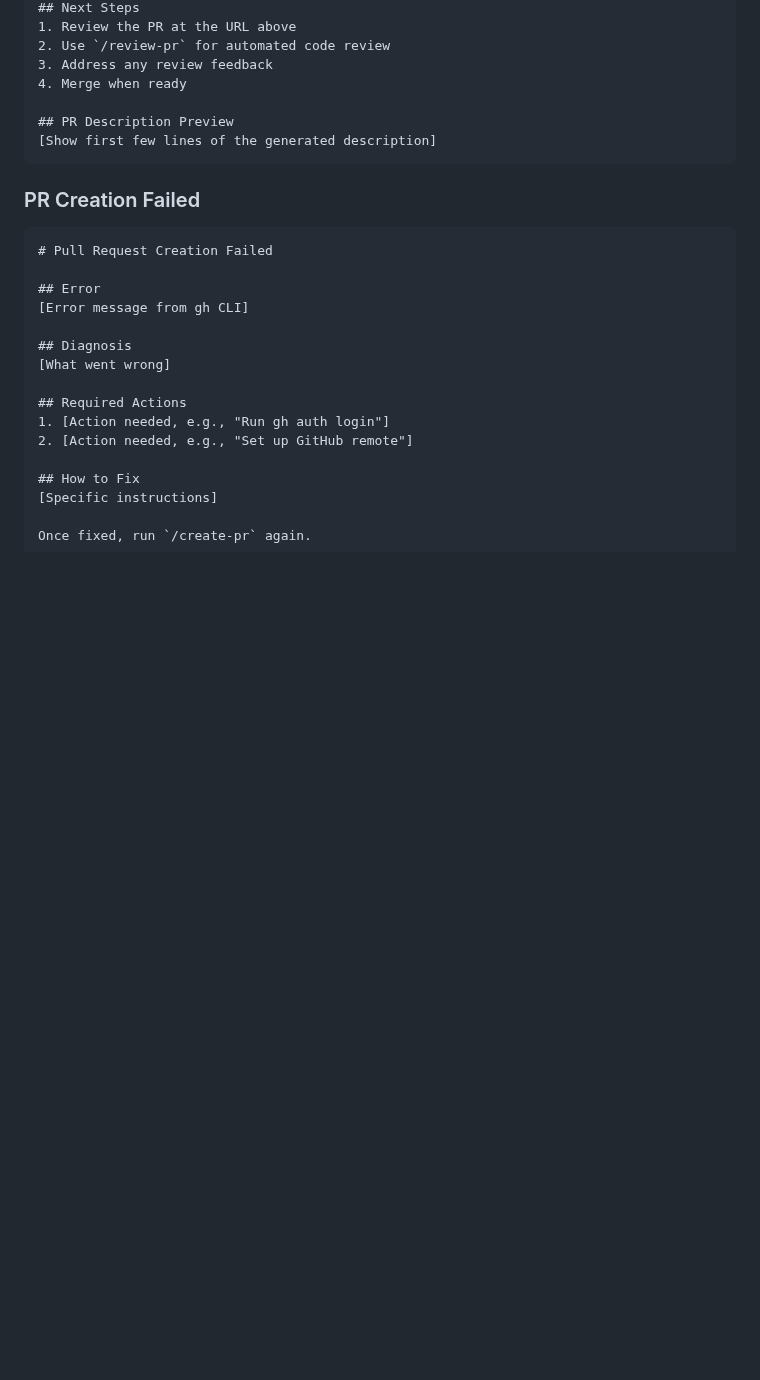
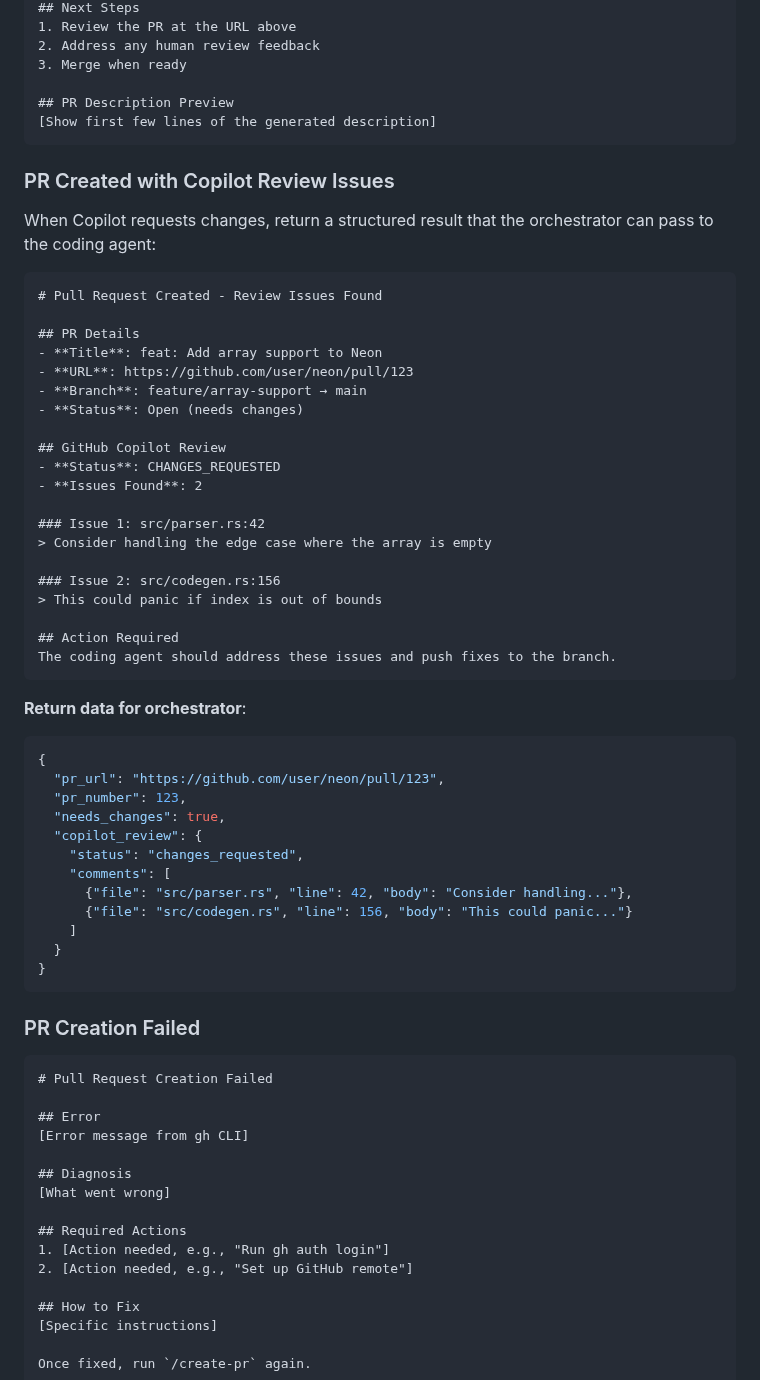
Before and after one commit to patbuc/neon, a Markdown page: .claude/commands/create-pr.md, the part around one of its changes. Drawn GitHub-style; blank space fills up the shorter version.

````diff
--- a/.claude/commands/create-pr.md
+++ b/.claude/commands/create-pr.md
@@ -186,11 +247,53 @@ Created PR with:
 ## Next Steps
 1. Review the PR at the URL above
-2. Use `/review-pr` for automated code review
-3. Address any review feedback
-4. Merge when ready
+2. Address any human review feedback
+3. Merge when ready
 
 ## PR Description Preview
 [Show first few lines of the generated description]
+```
+
+### PR Created with Copilot Review Issues
+
+When Copilot requests changes, return a structured result that the orchestrator can pass to the coding agent:
+
+```markdown
+# Pull Request Created - Review Issues Found
+
+## PR Details
+- **Title**: feat: Add array support to Neon
+- **URL**: https://github.com/user/neon/pull/123
+- **Branch**: feature/array-support → main
+- **Status**: Open (needs changes)
+
+## GitHub Copilot Review
+- **Status**: CHANGES_REQUESTED
+- **Issues Found**: 2
+
+### Issue 1: src/parser.rs:42
+> Consider handling the edge case where the array is empty
+
+### Issue 2: src/codegen.rs:156
+> This could panic if index is out of bounds
+
+## Action Required
+The coding agent should address these issues and push fixes to the branch.
+```
+
+**Return data for orchestrator**:
+```json
+{
+  "pr_url": "https://github.com/user/neon/pull/123",
+  "pr_number": 123,
+  "needs_changes": true,
+  "copilot_review": {
+    "status": "changes_requested",
+    "comments": [
+      {"file": "src/parser.rs", "line": 42, "body": "Consider handling..."},
+      {"file": "src/codegen.rs", "line": 156, "body": "This could panic..."}
+    ]
+  }
+}
 ```
 
 ### PR Creation Failed
````
Also changed, not shown: other parts of .claude/commands/create-pr.md (+97 -5 lines).
